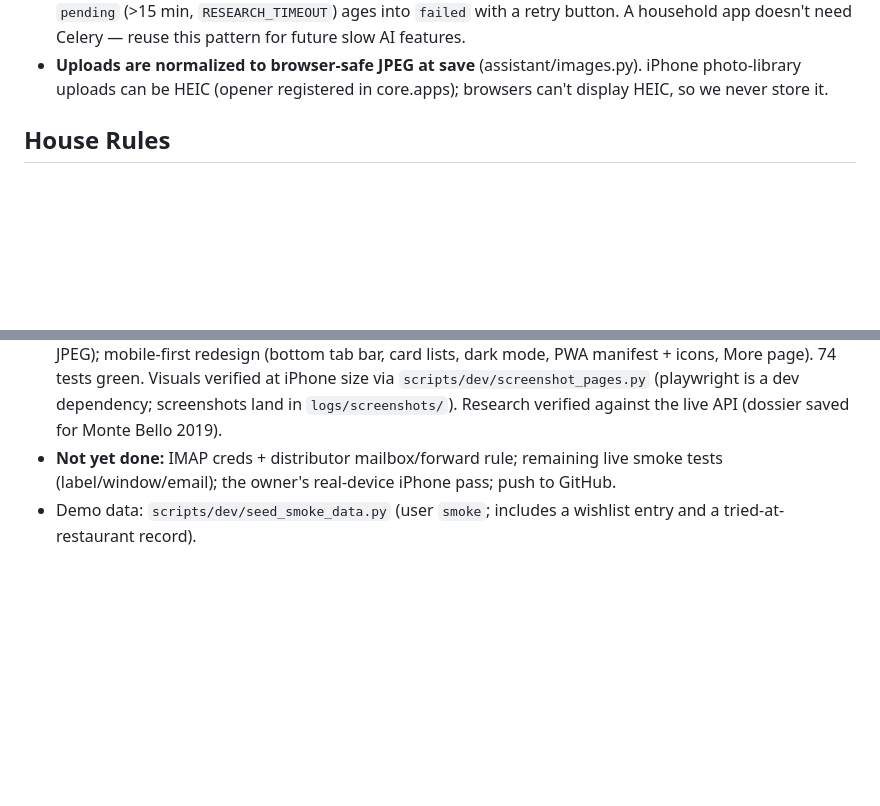
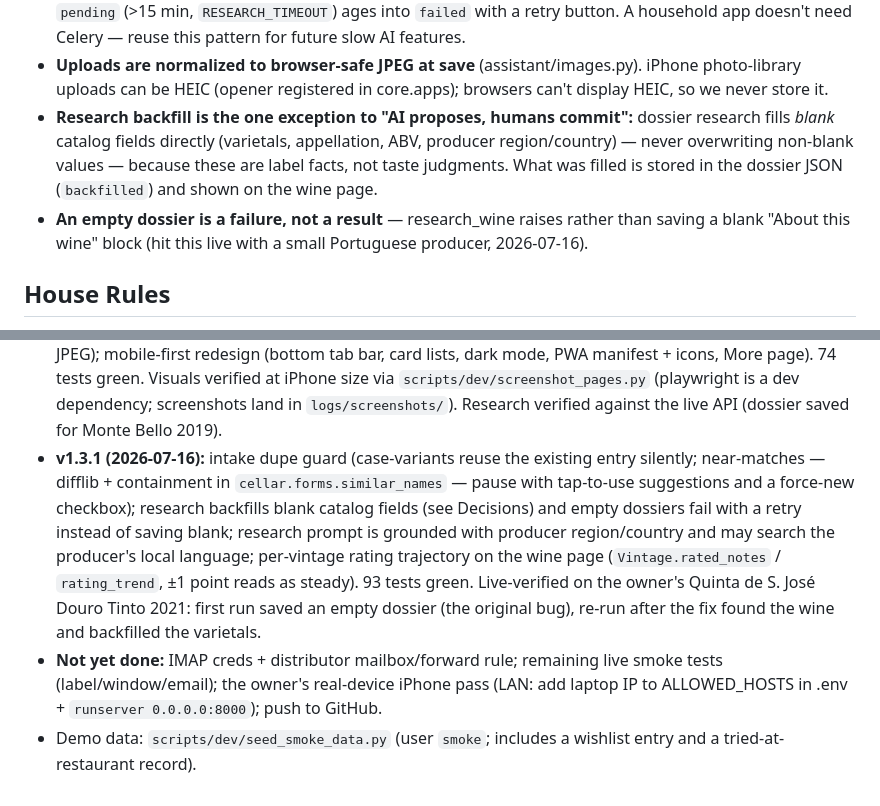
Before and after one commit to drezendes/winecellar, a Markdown page: CLAUDE.md, 2 parts joined by grey strips. Rendered like a GitHub page; blank space fills up the shorter version.

Commit message:
docs: v1.3.1 state, research-backfill exception, empty-dossier rule
Co-Authored-By: Claude Fable 5 <noreply@anthropic.com>

```diff
--- a/CLAUDE.md
+++ b/CLAUDE.md
@@ -68,6 +68,14 @@ tests/
 - **Uploads are normalized to browser-safe JPEG at save** (assistant/images.py).
   iPhone photo-library uploads can be HEIC (opener registered in core.apps);
   browsers can't display HEIC, so we never store it.
+- **Research backfill is the one exception to "AI proposes, humans commit":**
+  dossier research fills *blank* catalog fields directly (varietals,
+  appellation, ABV, producer region/country) — never overwriting non-blank
+  values — because these are label facts, not taste judgments. What was filled
+  is stored in the dossier JSON (`backfilled`) and shown on the wine page.
+- **An empty dossier is a failure, not a result** — research_wine raises
+  rather than saving a blank "About this wine" block (hit this live with a
+  small Portuguese producer, 2026-07-16).
 
 ## House Rules
 
@@ -121,8 +129,20 @@ tests/
   green. Visuals verified at iPhone size via `scripts/dev/screenshot_pages.py`
   (playwright is a dev dependency; screenshots land in `logs/screenshots/`).
   Research verified against the live API (dossier saved for Monte Bello 2019).
+- **v1.3.1 (2026-07-16):** intake dupe guard (case-variants reuse the existing
+  entry silently; near-matches — difflib + containment in
+  `cellar.forms.similar_names` — pause with tap-to-use suggestions and a
+  force-new checkbox); research backfills blank catalog fields (see Decisions)
+  and empty dossiers fail with a retry instead of saving blank; research
+  prompt is grounded with producer region/country and may search the
+  producer's local language; per-vintage rating trajectory on the wine page
+  (`Vintage.rated_notes` / `rating_trend`, ±1 point reads as steady). 93
+  tests green. Live-verified on the owner's Quinta de S. José Douro Tinto 2021:
+  first run saved an empty dossier (the original bug), re-run after the fix
+  found the wine and backfilled the varietals.
 - **Not yet done:** IMAP creds + distributor mailbox/forward rule; remaining
-  live smoke tests (label/window/email); the owner's real-device iPhone pass;
+  live smoke tests (label/window/email); the owner's real-device iPhone pass
+  (LAN: add laptop IP to ALLOWED_HOSTS in .env + `runserver 0.0.0.0:8000`);
   push to GitHub.
 - Demo data: `scripts/dev/seed_smoke_data.py` (user `smoke`; includes a
   wishlist entry and a tried-at-restaurant record).
```
